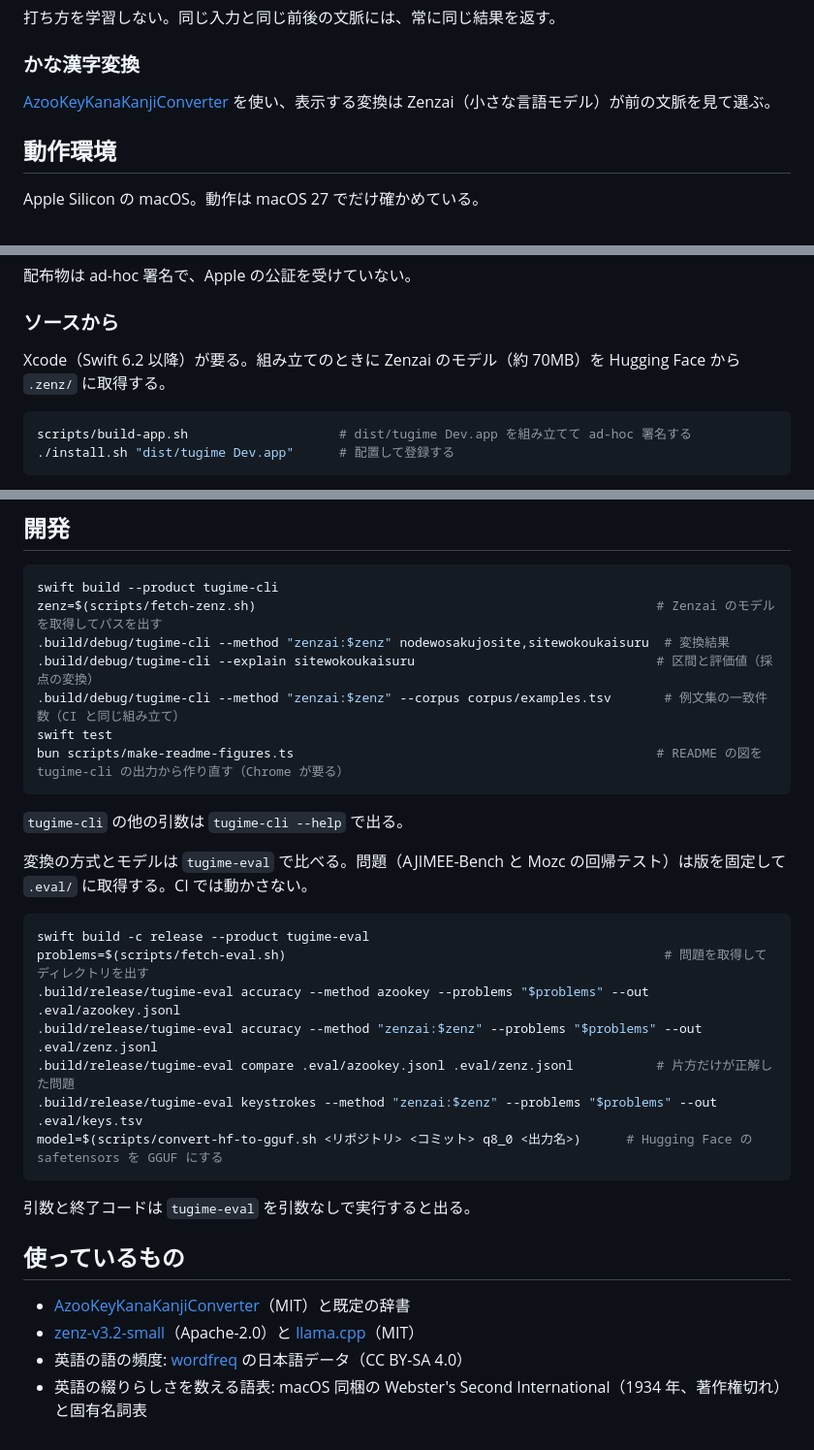
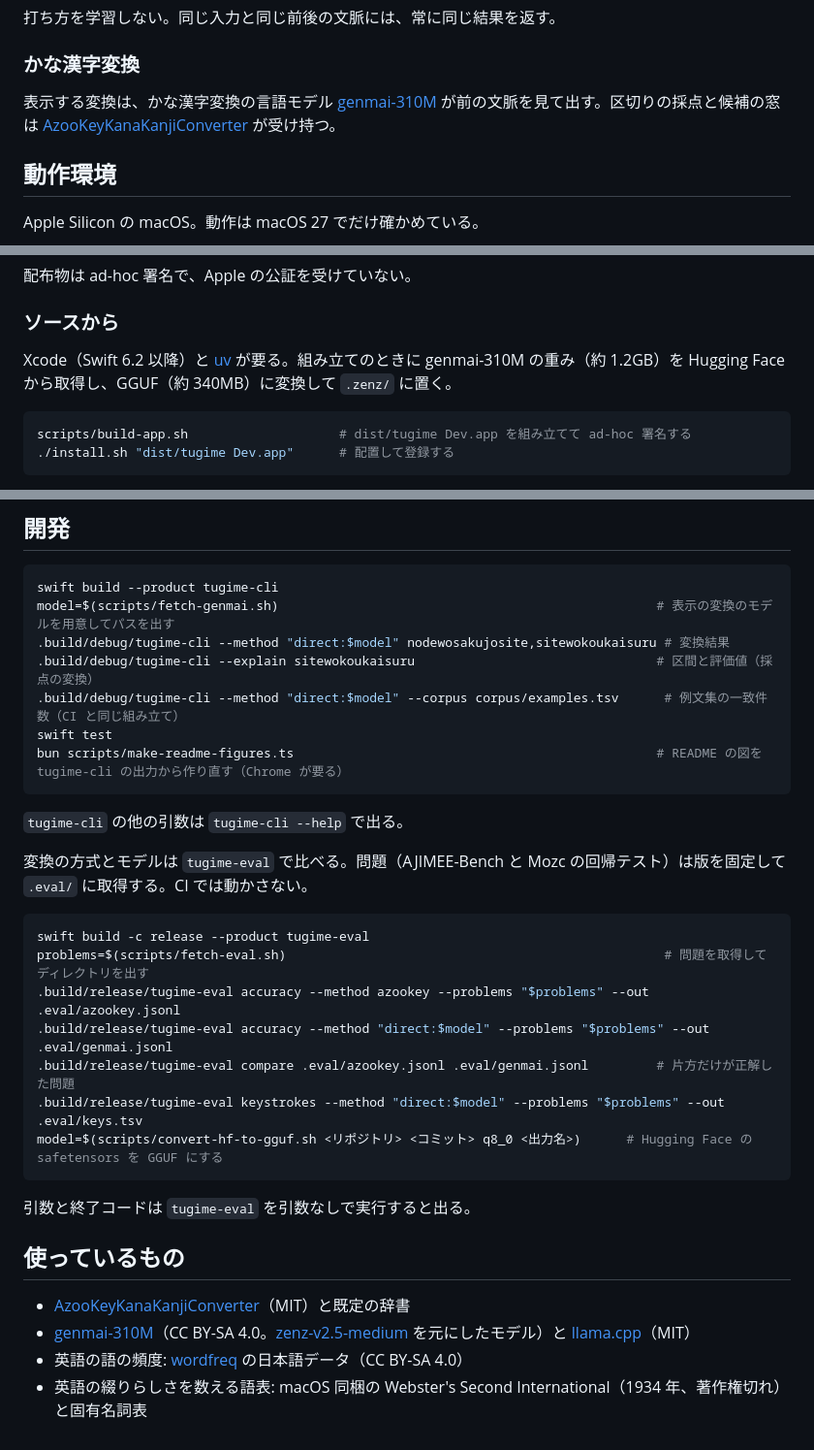
Before and after one commit to miyaoka/tugime, a Markdown page: README.md, 3 parts joined by grey strips. Shown at 97% size. GitHub-like rendering.

````diff
--- a/README.md
+++ b/README.md
@@ -32,7 +32,7 @@ nodewosakujosite,sitewokoukaisuru                       →  nodeを削除して
 
 ### かな漢字変換
 
-[AzooKeyKanaKanjiConverter](https://github.com/azooKey/AzooKeyKanaKanjiConverter) を使い、表示する変換は Zenzai（小さな言語モデル）が前の文脈を見て選ぶ。
+表示する変換は、かな漢字変換の言語モデル [genmai-310M](https://huggingface.co/subdiox/genmai-310M) が前の文脈を見て出す。区切りの採点と候補の窓は [AzooKeyKanaKanjiConverter](https://github.com/azooKey/AzooKeyKanaKanjiConverter) が受け持つ。
 
 ## 動作環境
 
@@ -60,7 +60,7 @@ Releases から `tugime-macos-arm64.tar.gz` を取得した場合は、展開し
 
 ### ソースから
 
-Xcode（Swift 6.2 以降）が要る。組み立てのときに Zenzai のモデル（約 70MB）を Hugging Face から `.zenz/` に取得する。
+Xcode（Swift 6.2 以降）と [uv](https://docs.astral.sh/uv/) が要る。組み立てのときに genmai-310M の重み（約 1.2GB）を Hugging Face から取得し、GGUF（約 340MB）に変換して `.zenz/` に置く。
 
 ```bash
 scripts/build-app.sh                    # dist/tugime Dev.app を組み立てて ad-hoc 署名する
@@ -103,10 +103,10 @@ main に `feat` か `fix` のコミットが入ると、CI が版（`vYYYY.M.PAT
 
 ```bash
 swift build --product tugime-cli
-zenz=$(scripts/fetch-zenz.sh)                                                     # Zenzai のモデルを取得してパスを出す
-.build/debug/tugime-cli --method "zenzai:$zenz" nodewosakujosite,sitewokoukaisuru  # 変換結果
+model=$(scripts/fetch-genmai.sh)                                                  # 表示の変換のモデルを用意してパスを出す
+.build/debug/tugime-cli --method "direct:$model" nodewosakujosite,sitewokoukaisuru # 変換結果
 .build/debug/tugime-cli --explain sitewokoukaisuru                                # 区間と評価値（採点の変換）
-.build/debug/tugime-cli --method "zenzai:$zenz" --corpus corpus/examples.tsv       # 例文集の一致件数（CI と同じ組み立て）
+.build/debug/tugime-cli --method "direct:$model" --corpus corpus/examples.tsv      # 例文集の一致件数（CI と同じ組み立て）
 swift test
 bun scripts/make-readme-figures.ts                                                # README の図を tugime-cli の出力から作り直す（Chrome が要る）
 ```
@@ -119,9 +119,9 @@ bun scripts/make-readme-figures.ts
 swift build -c release --product tugime-eval
 problems=$(scripts/fetch-eval.sh)                                                  # 問題を取得してディレクトリを出す
 .build/release/tugime-eval accuracy --method azookey --problems "$problems" --out .eval/azookey.jsonl
-.build/release/tugime-eval accuracy --method "zenzai:$zenz" --problems "$problems" --out .eval/zenz.jsonl
-.build/release/tugime-eval compare .eval/azookey.jsonl .eval/zenz.jsonl           # 片方だけが正解した問題
-.build/release/tugime-eval keystrokes --method "zenzai:$zenz" --problems "$problems" --out .eval/keys.tsv
+.build/release/tugime-eval accuracy --method "direct:$model" --problems "$problems" --out .eval/genmai.jsonl
+.build/release/tugime-eval compare .eval/azookey.jsonl .eval/genmai.jsonl         # 片方だけが正解した問題
+.build/release/tugime-eval keystrokes --method "direct:$model" --problems "$problems" --out .eval/keys.tsv
 model=$(scripts/convert-hf-to-gguf.sh <リポジトリ> <コミット> q8_0 <出力名>)      # Hugging Face の safetensors を GGUF にする
 ```
 
@@ -130,6 +130,6 @@ model=$(scripts/convert-hf-to-gguf.sh <リポジトリ> <コミット> q8_0 <出
 ## 使っているもの
 
 - [AzooKeyKanaKanjiConverter](https://github.com/azooKey/AzooKeyKanaKanjiConverter)（MIT）と既定の辞書
-- [zenz-v3.2-small](https://huggingface.co/Miwa-Keita/zenz-v3.2-small-gguf)（Apache-2.0）と [llama.cpp](https://github.com/azooKey/llama.cpp)（MIT）
+- [genmai-310M](https://huggingface.co/subdiox/genmai-310M)（CC BY-SA 4.0。[zenz-v2.5-medium](https://huggingface.co/Miwa-Keita/zenz-v2.5-medium) を元にしたモデル）と [llama.cpp](https://github.com/azooKey/llama.cpp)（MIT）
 - 英語の語の頻度: [wordfreq](https://github.com/rspeer/wordfreq) の日本語データ（CC BY-SA 4.0）
 - 英語の綴りらしさを数える語表: macOS 同梱の Webster's Second International（1934 年、著作権切れ）と固有名詞表
````
Also changed, not shown: docs/images/conversion.png, 14 other files.
